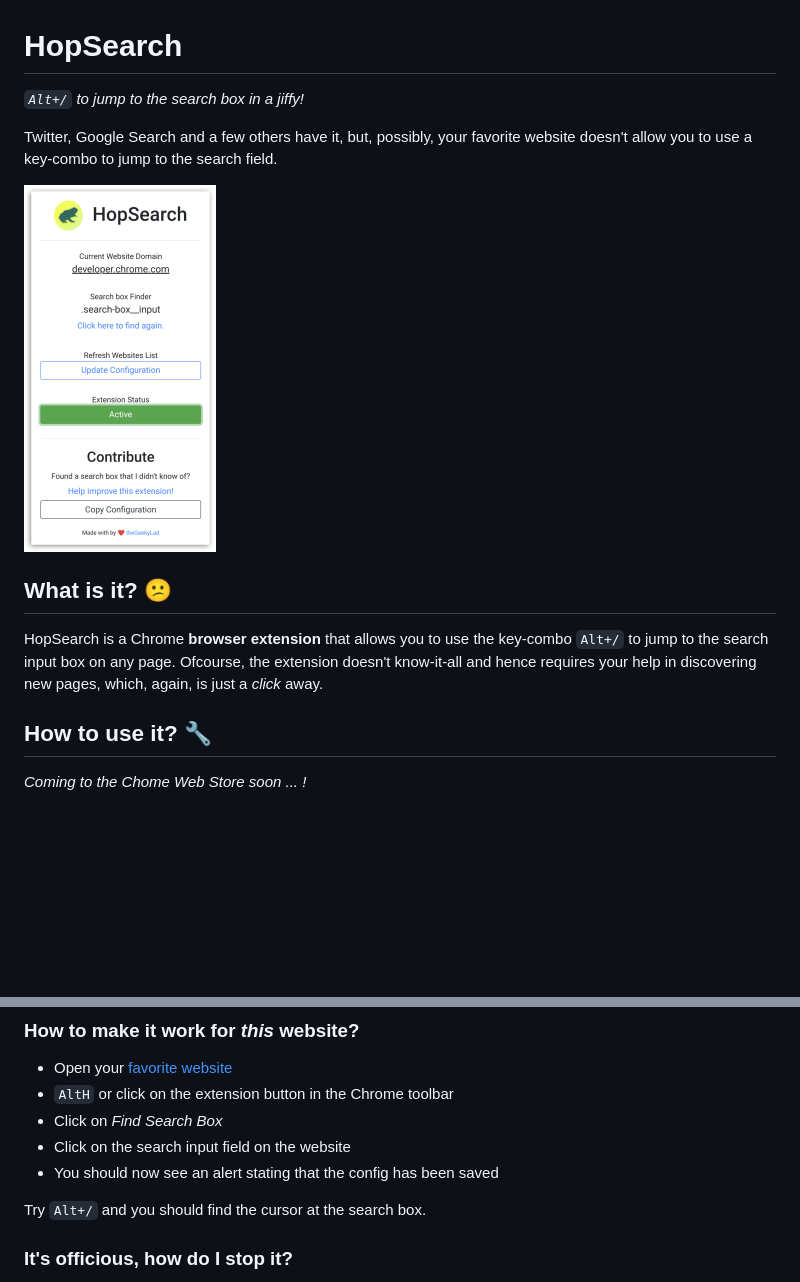
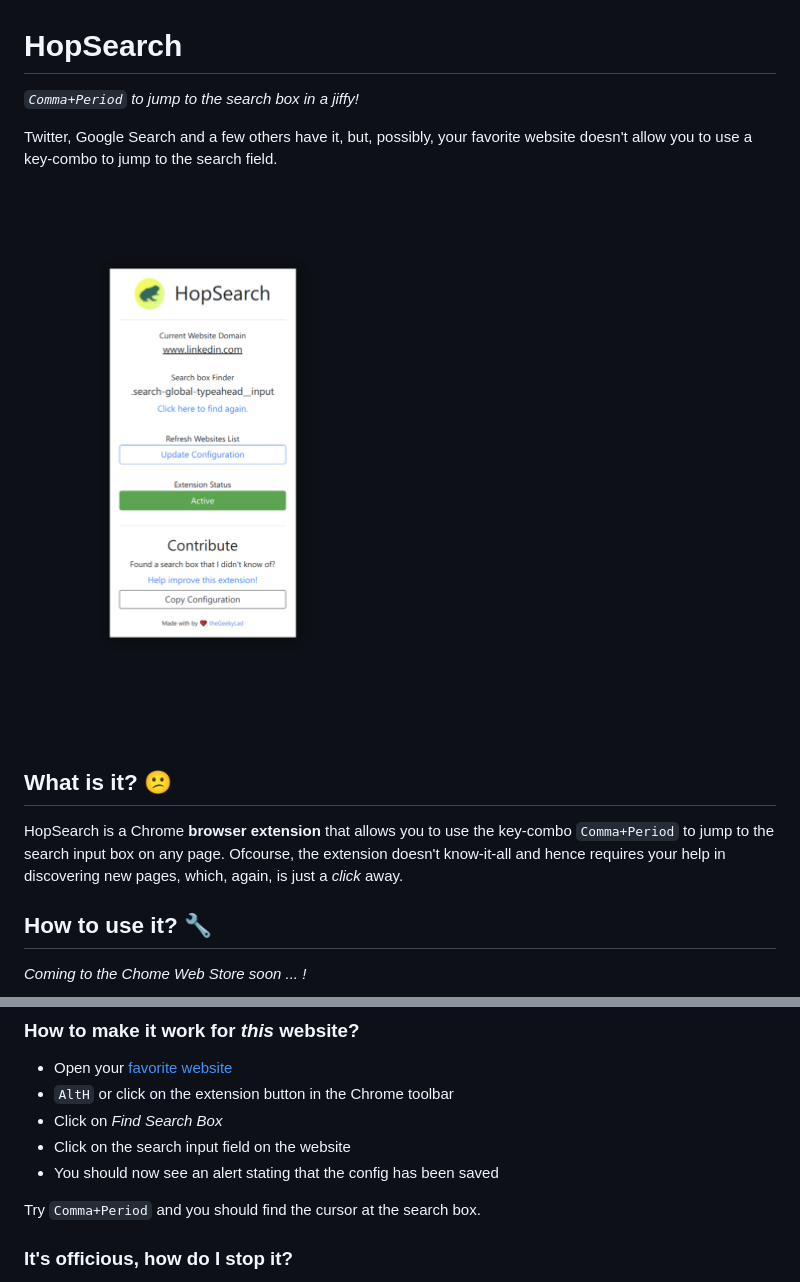
Before and after one commit to theGeekyLad/hopsearch-extension, a Markdown page: README.md, 2 parts joined by grey strips. GitHub-like rendering; pictures changed too: screenshot.png; blank space fills up the shorter version.

Commit message:
Updated key-combo

```diff
--- a/README.md
+++ b/README.md
@@ -1,6 +1,6 @@
 # HopSearch
 
-_`Alt+/` to jump to the search box in a jiffy!_
+_`Comma+Period` to jump to the search box in a jiffy!_
 
 Twitter, Google Search and a few others have it, but, possibly, your favorite website doesn't allow you to use a key-combo to jump to the search field.
 
@@ -8,7 +8,7 @@ Twitter, Google Search and a few others have it, but, possibly, your favorite we
 
 ## What is it? :confused:
 
-HopSearch is a Chrome **browser extension** that allows you to use the key-combo `Alt+/` to jump to the search input box on any page. Ofcourse, the extension doesn't know-it-all and hence requires your help in discovering new pages, which, again, is just a _click_ away.
+HopSearch is a Chrome **browser extension** that allows you to use the key-combo `Comma+Period` to jump to the search input box on any page. Ofcourse, the extension doesn't know-it-all and hence requires your help in discovering new pages, which, again, is just a _click_ away.
 
 ## How to use it? :wrench:
 
@@ -28,7 +28,7 @@ As of now, head over to [releases](https://github.com/theGeekyLad/hopsearch-exte
 - Click on the search input field on the website
 - You should now see an alert stating that the config has been saved
 
-Try `Alt+/` and you should find the cursor at the search box.
+Try `Comma+Period` and you should find the cursor at the search box.
 
 ### It's officious, how do I stop it?
 
```
Also changed, not shown: 1 other file.
